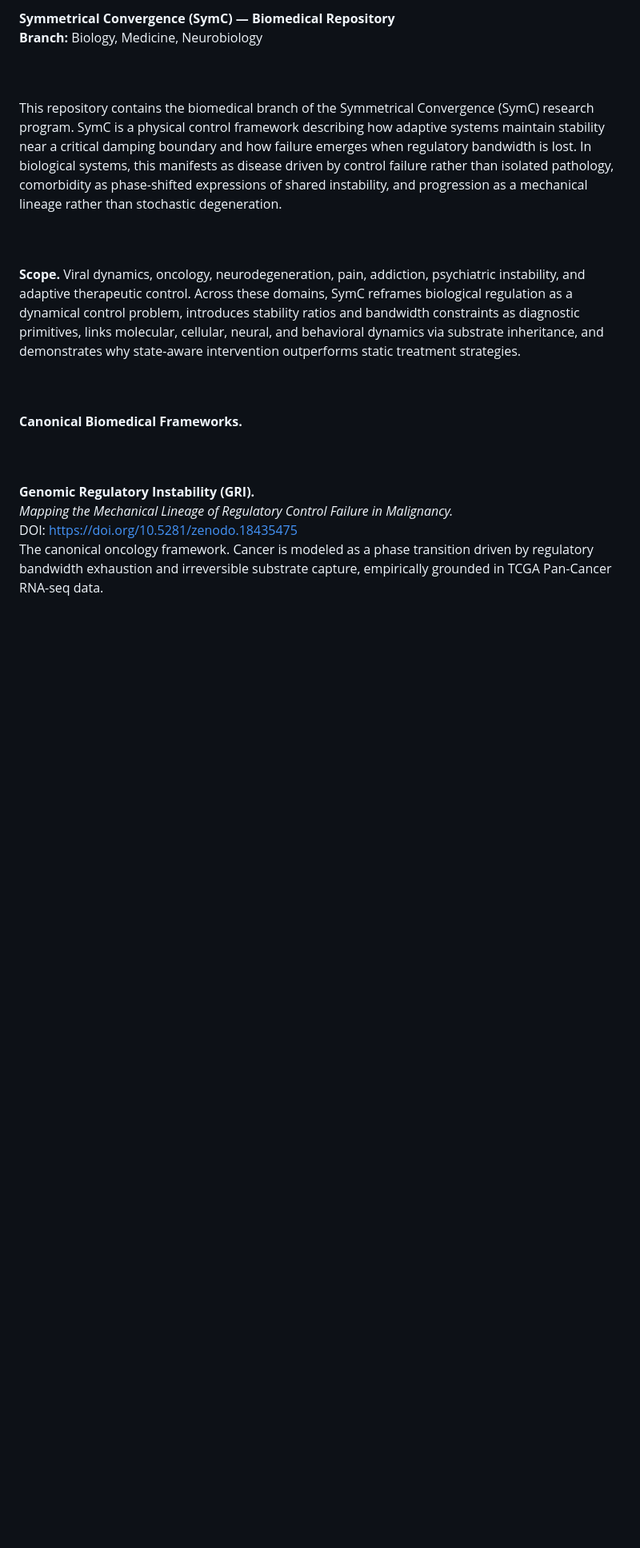
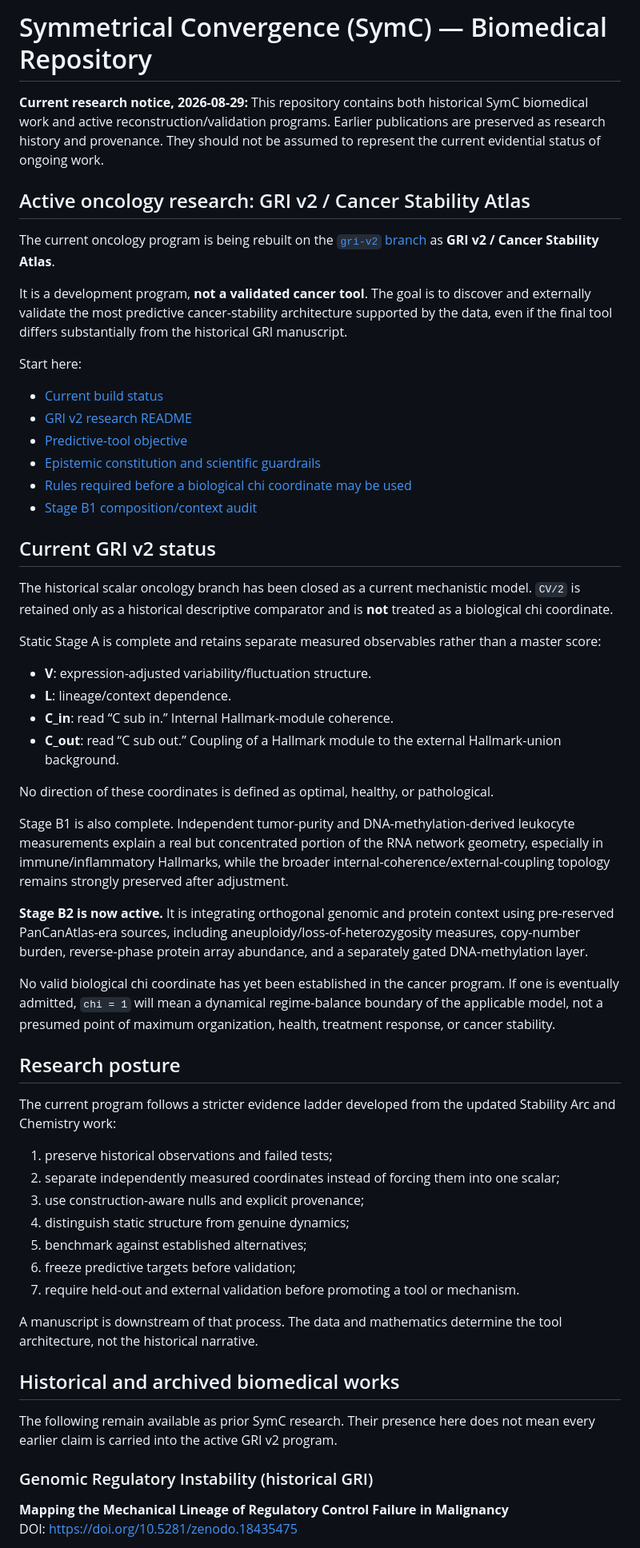
Before and after one commit to SymC-Universe/Biomedical, a Markdown page: README.md, the part around one of its changes. Shown at 80% size. GitHub-like rendering; blank space fills up the shorter version.

Commit message:
Point biomedical README to current GRI v2 research

```diff
--- a/README.md
+++ b/README.md
@@ -1,19 +1,61 @@
-<b>Symmetrical Convergence (SymC) — Biomedical Repository</b><br>
-<b>Branch:</b> Biology, Medicine, Neurobiology
+# Symmetrical Convergence (SymC) — Biomedical Repository
 
-<br><br>
-This repository contains the biomedical branch of the Symmetrical Convergence (SymC) research program. SymC is a physical control framework describing how adaptive systems maintain stability near a critical damping boundary and how failure emerges when regulatory bandwidth is lost. In biological systems, this manifests as disease driven by control failure rather than isolated pathology, comorbidity as phase-shifted expressions of shared instability, and progression as a mechanical lineage rather than stochastic degeneration.
+**Current research notice, 2026-08-29:** This repository contains both historical SymC biomedical work and active reconstruction/validation programs. Earlier publications are preserved as research history and provenance. They should not be assumed to represent the current evidential status of ongoing work.
 
-<br><br>
-<b>Scope.</b> Viral dynamics, oncology, neurodegeneration, pain, addiction, psychiatric instability, and adaptive therapeutic control. Across these domains, SymC reframes biological regulation as a dynamical control problem, introduces stability ratios and bandwidth constraints as diagnostic primitives, links molecular, cellular, neural, and behavioral dynamics via substrate inheritance, and demonstrates why state-aware intervention outperforms static treatment strategies.
+## Active oncology research: GRI v2 / Cancer Stability Atlas
 
-<br><br>
-<b>Canonical Biomedical Frameworks.</b>
+The current oncology program is being rebuilt on the [`gri-v2` branch](https://github.com/SymC-Universe/Biomedical/tree/gri-v2/GRI_v2) as **GRI v2 / Cancer Stability Atlas**.
 
-<br><br>
-<b>Genomic Regulatory Instability (GRI).</b><br>
-<i>Mapping the Mechanical Lineage of Regulatory Control Failure in Malignancy.</i><br>
+It is a development program, **not a validated cancer tool**. The goal is to discover and externally validate the most predictive cancer-stability architecture supported by the data, even if the final tool differs substantially from the historical GRI manuscript.
+
+Start here:
+
+- [Current build status](https://github.com/SymC-Universe/Biomedical/blob/gri-v2/GRI_v2/notes/BUILD_STATUS.md)
+- [GRI v2 research README](https://github.com/SymC-Universe/Biomedical/blob/gri-v2/GRI_v2/README.md)
+- [Predictive-tool objective](https://github.com/SymC-Universe/Biomedical/blob/gri-v2/GRI_v2/docs/TOOL_OBJECTIVE.md)
+- [Epistemic constitution and scientific guardrails](https://github.com/SymC-Universe/Biomedical/blob/gri-v2/GRI_v2/docs/EPISTEMIC_CONSTITUTION.md)
+- [Rules required before a biological chi coordinate may be used](https://github.com/SymC-Universe/Biomedical/blob/gri-v2/GRI_v2/docs/CHI_ADMISSION_RULES.md)
+- [Stage B1 composition/context audit](https://github.com/SymC-Universe/Biomedical/blob/gri-v2/GRI_v2/docs/STAGE_B1_AUDIT_20260829.md)
+
+## Current GRI v2 status
+
+The historical scalar oncology branch has been closed as a current mechanistic model. `CV/2` is retained only as a historical descriptive comparator and is **not** treated as a biological chi coordinate.
+
+Static Stage A is complete and retains separate measured observables rather than a master score:
+
+- **V**: expression-adjusted variability/fluctuation structure.
+- **L**: lineage/context dependence.
+- **C_in**: read “C sub in.” Internal Hallmark-module coherence.
+- **C_out**: read “C sub out.” Coupling of a Hallmark module to the external Hallmark-union background.
+
+No direction of these coordinates is defined as optimal, healthy, or pathological.
+
+Stage B1 is also complete. Independent tumor-purity and DNA-methylation-derived leukocyte measurements explain a real but concentrated portion of the RNA network geometry, especially in immune/inflammatory Hallmarks, while the broader internal-coherence/external-coupling topology remains strongly preserved after adjustment.
+
+**Stage B2 is now active.** It is integrating orthogonal genomic and protein context using pre-reserved PanCanAtlas-era sources, including aneuploidy/loss-of-heterozygosity measures, copy-number burden, reverse-phase protein array abundance, and a separately gated DNA-methylation layer.
+
+No valid biological chi coordinate has yet been established in the cancer program. If one is eventually admitted, `chi = 1` will mean a dynamical regime-balance boundary of the applicable model, not a presumed point of maximum organization, health, treatment response, or cancer stability.
+
+## Research posture
+
+The current program follows a stricter evidence ladder developed from the updated Stability Arc and Chemistry work:
+
+1. preserve historical observations and failed tests;
+2. separate independently measured coordinates instead of forcing them into one scalar;
+3. use construction-aware nulls and explicit provenance;
+4. distinguish static structure from genuine dynamics;
+5. benchmark against established alternatives;
+6. freeze predictive targets before validation;
+7. require held-out and external validation before promoting a tool or mechanism.
+
+A manuscript is downstream of that process. The data and mathematics determine the tool architecture, not the historical narrative.
+
+## Historical and archived biomedical works
+
+The following remain available as prior SymC research. Their presence here does not mean every earlier claim is carried into the active GRI v2 program.
+
+### Genomic Regulatory Instability (historical GRI)
+
+**Mapping the Mechanical Lineage of Regulatory Control Failure in Malignancy**
 DOI: https://doi.org/10.5281/zenodo.18435475
-<br>
-The canonical oncology framework. Cancer is modeled as a phase transition driven by regulatory bandwidth exhaustion and irreversible substrate capture, empirically grounded in TCGA Pan-Cancer RNA-seq data.
 
```
Also changed, not shown: other parts of README.md (+33 -34 lines).
